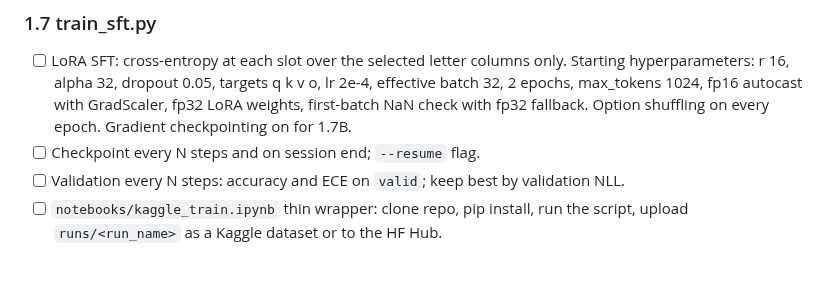
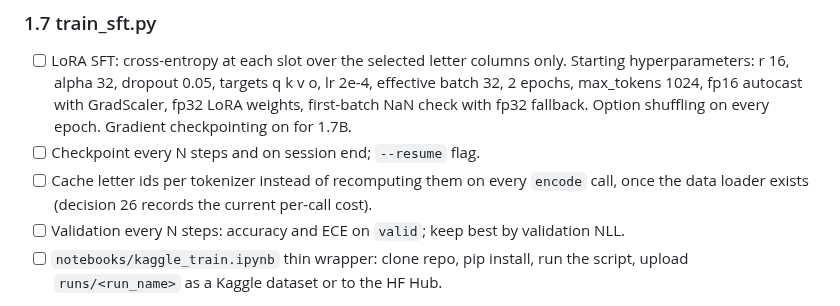
Before and after one commit to yuan-phd/jevmark, a Markdown page: docs/TASKS.md, the part around the change. Rendered like a GitHub page; blank space fills up the shorter version.

Commit message:
docs: letter id caching item for task 1.7

```diff
--- a/docs/TASKS.md
+++ b/docs/TASKS.md
@@ -62,6 +62,7 @@ Datasets are referenced by Hugging Face id. Ids move; the first step of any data
 ### 1.7 train_sft.py
 - [ ] LoRA SFT: cross-entropy at each slot over the selected letter columns only. Starting hyperparameters: r 16, alpha 32, dropout 0.05, targets q k v o, lr 2e-4, effective batch 32, 2 epochs, max_tokens 1024, fp16 autocast with GradScaler, fp32 LoRA weights, first-batch NaN check with fp32 fallback. Option shuffling on every epoch. Gradient checkpointing on for 1.7B.
 - [ ] Checkpoint every N steps and on session end; `--resume` flag.
+- [ ] Cache letter ids per tokenizer instead of recomputing them on every `encode` call, once the data loader exists (decision 26 records the current per-call cost).
 - [ ] Validation every N steps: accuracy and ECE on `valid`; keep best by validation NLL.
 - [ ] `notebooks/kaggle_train.ipynb` thin wrapper: clone repo, pip install, run the script, upload `runs/<run_name>` as a Kaggle dataset or to the HF Hub.
 - Acceptance: runs `sft_clinc_v1_06b` and `sft_clinc_v1_17b` complete on Kaggle, metrics on all test splits written for both. About 0.5 GPU hours for 0.6B and 1.5 to 2 GPU hours for 1.7B; measure and update.
```
